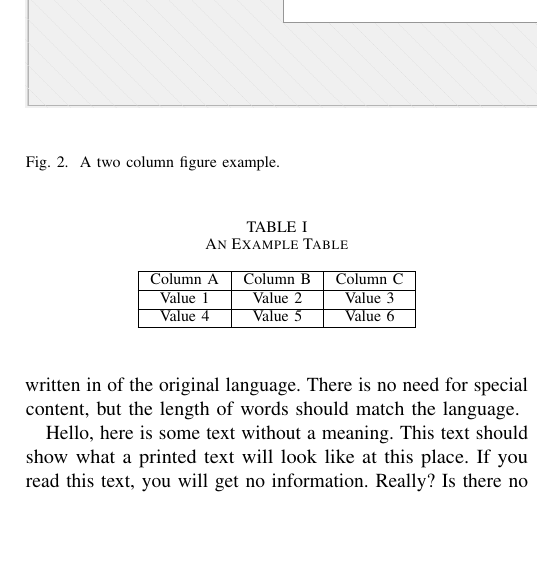
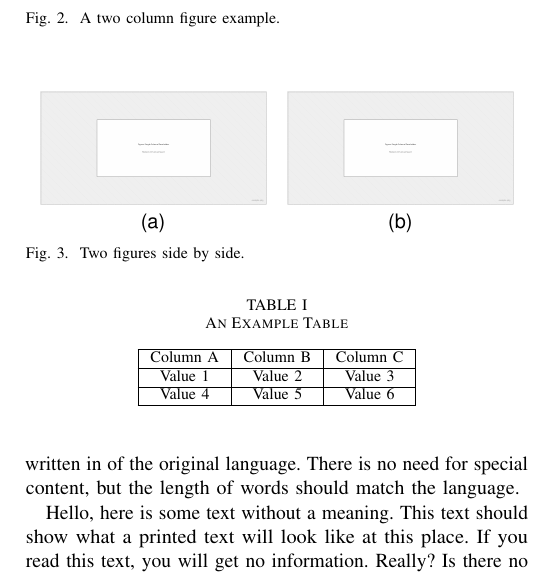
Before and after one commit to DominikFritsch/LaTeX-TVCG_Template, a LaTeX paper (main.tex, which reads example.tex): part of one column of page 2 of 5 before the commit and part of one column of page 2 of 4 after it, cut so that both start at the same text, the shorter picture padded with empty space. Compiled offline with pdfLaTeX.

Commit message:
Add side by side figures with subfloat to template

```diff
--- a/example.tex
+++ b/example.tex
@@ -24,6 +24,21 @@
     \caption{A two column figure example.}
     \label{fig:example_wide}
 \end{figure*}
+
+% ── Figure side by side ────────────────────────────
+\blindtext
+\begin{figure}[!t]
+    \centering
+    \subfloat[\label{fig:left}]{
+        \includegraphics[width=0.45\columnwidth]{figures/example.png}
+    }
+    \hfil
+    \subfloat[\label{fig:right}]{
+        \includegraphics[width=0.45\columnwidth]{figures/example.png}
+    }
+    \caption{Two figures side by side.}
+    \label{fig:sidebyside}
+\end{figure}
 
 % ── Table ───────────────────────────────────────────────────
 \blindtext
```
Also changed, not shown: main.tex (+1 -1 lines).
